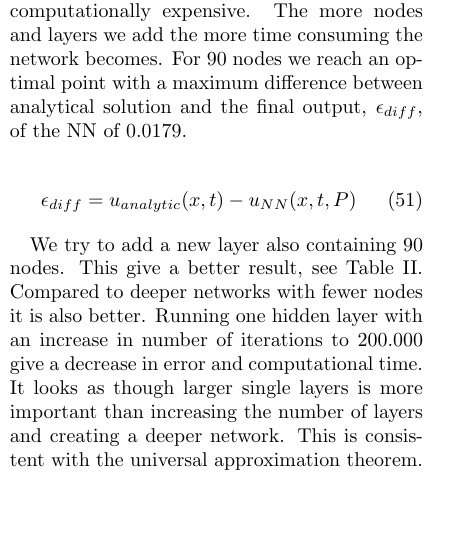
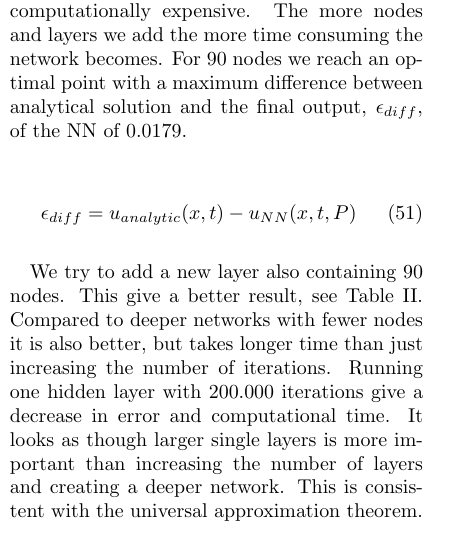
Before and after one commit to KariEriksen/FYS-STK4155, a LaTeX paper (project3/report/project3-report.tex): part of one column of page 12 of 13, cut so that both start at the same text, the shorter picture padded with empty space. Compiled offline with pdfLaTeX.

Commit message:
sorry for pushing new commits all the time..

```diff
--- a/project3/report/project3-report.tex
+++ b/project3/report/project3-report.tex
@@ -639,7 +639,7 @@ After running the network with a number of different structures we observe that
 \epsilon_{diff} = u_{analytic}(x,t) - u_{NN}(x,t,P)
 \end{equation}
 
-We try to add a new layer also containing 90 nodes. This give a better result, see \tab{NN_more_layers}. Compared to deeper networks with fewer nodes it is also better. Running one hidden layer with an increase in number of iterations to 200.000 give a decrease in error and computational time.
+We try to add a new layer also containing 90 nodes. This give a better result, see \tab{NN_more_layers}. Compared to deeper networks with fewer nodes it is also better, but takes longer time than just increasing the number of iterations. Running one hidden layer with 200.000 iterations give a decrease in error and computational time.
 It looks as though larger single layers is more important than increasing the number of layers and creating a deeper network. This is consistent with the universal approximation theorem.
 
 
```
Also changed, not shown: project3/report/project3-report.pdf.
